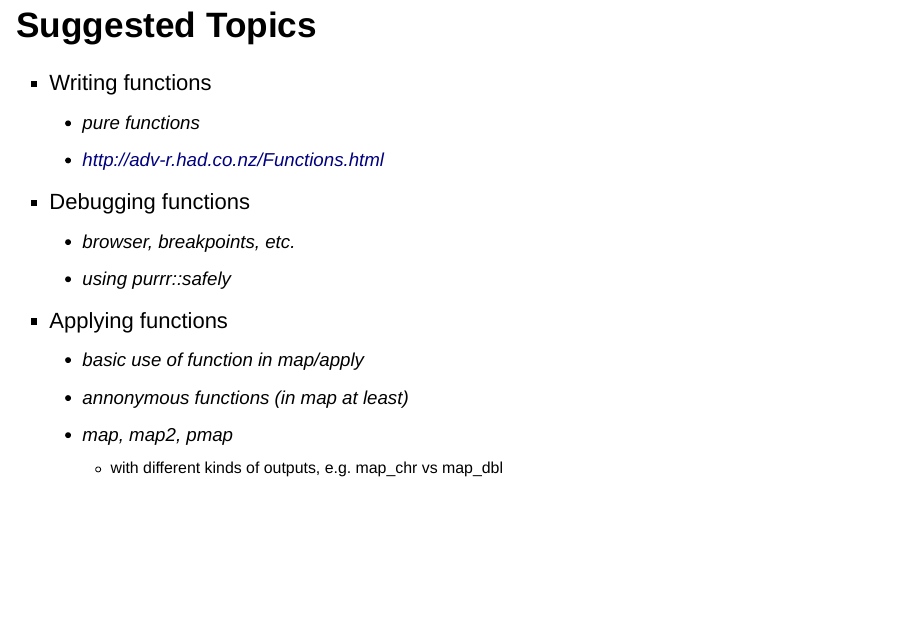
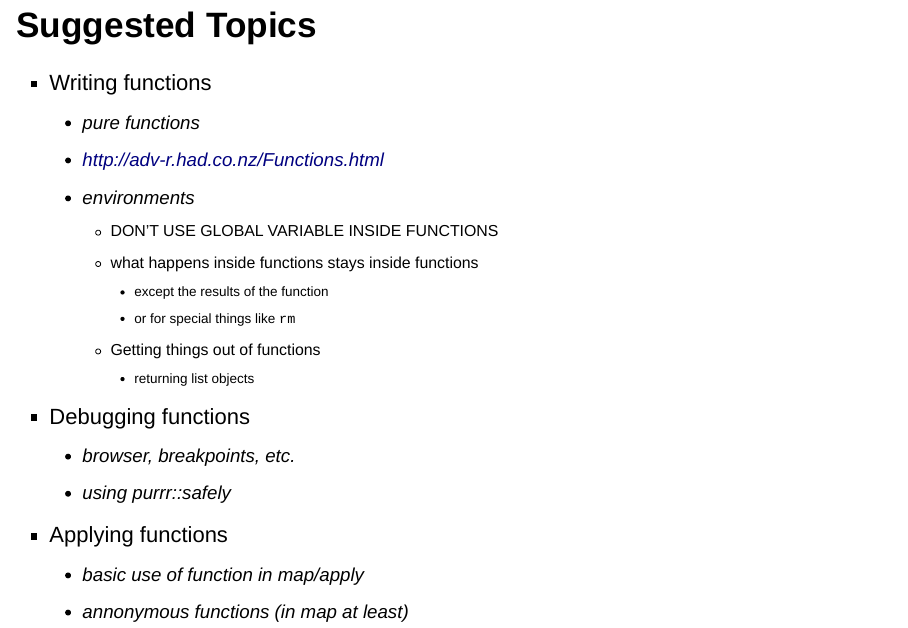
Before and after one commit to super-advanced-r-fall-2019/functional-programming, an R Markdown document (presentations/lecture-presentation-template.Rmd): page 10 of 13 before the commit and page 10 of 14 after it. Rendered offline with R 4.5, knitr and Pandoc, with nearby package versions; drawn as Slidy slides in place of the format the file asks for; the gapminder table comes from the copy in Python's plotly package.

Commit message:
a few more detailed ideas on functions

```diff
--- a/presentations/lecture-presentation-template.Rmd
+++ b/presentations/lecture-presentation-template.Rmd
@@ -63,6 +63,13 @@ Given short amount of time, I don't recommend trying to teach both the apply sui
 - Writing functions
   - pure functions
   - http://adv-r.had.co.nz/Functions.html
+  - environments
+    - DON'T USE GLOBAL VARIABLE INSIDE FUNCTIONS
+    - what happens inside functions stays inside functions
+      - except the results of the function
+      - or for special things like `rm`
+    - Getting things out of functions
+      - returning list objects
 
 - Debugging functions
   - browser, breakpoints, etc.
```
